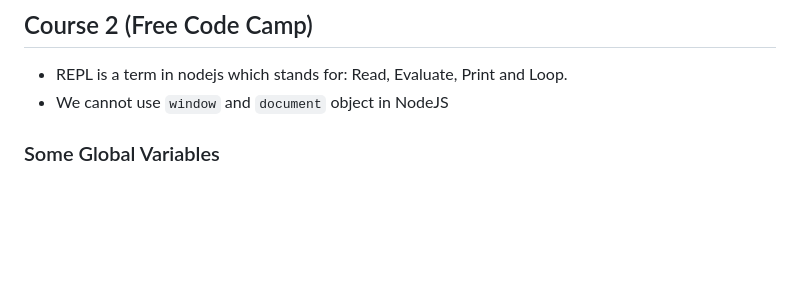
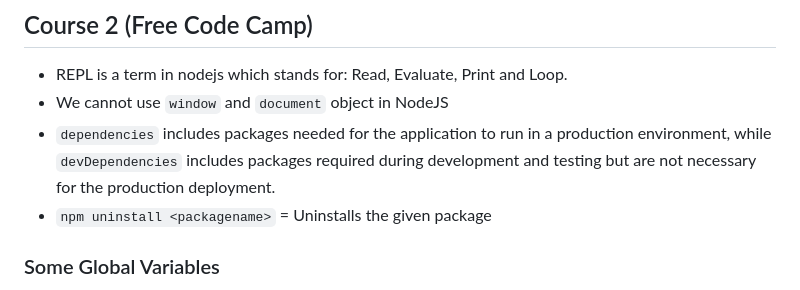
Before and after one commit to anasrazaofficial/nodejs, a Markdown page: README.md, the part around the change. GitHub-like rendering; blank space fills up the shorter version.

Commit message:
Learn about npm

```diff
--- a/README.md
+++ b/README.md
@@ -25,6 +25,8 @@ EJS(Embedded JavaScript) is a popular template engine for Node. js and web devel
 ## Course 2 (Free Code Camp)
 - REPL is a term in nodejs which stands for: Read, Evaluate, Print and Loop.
 - We cannot use `window` and `document` object in NodeJS
+- `dependencies` includes packages needed for the application to run in a production environment, while `devDependencies` includes packages required during development and testing but are not necessary for the production deployment.
+- `npm uninstall <packagename>` = Uninstalls the given package
 
 ### Some Global Variables
 1. __dirname  = path to current directory
```
